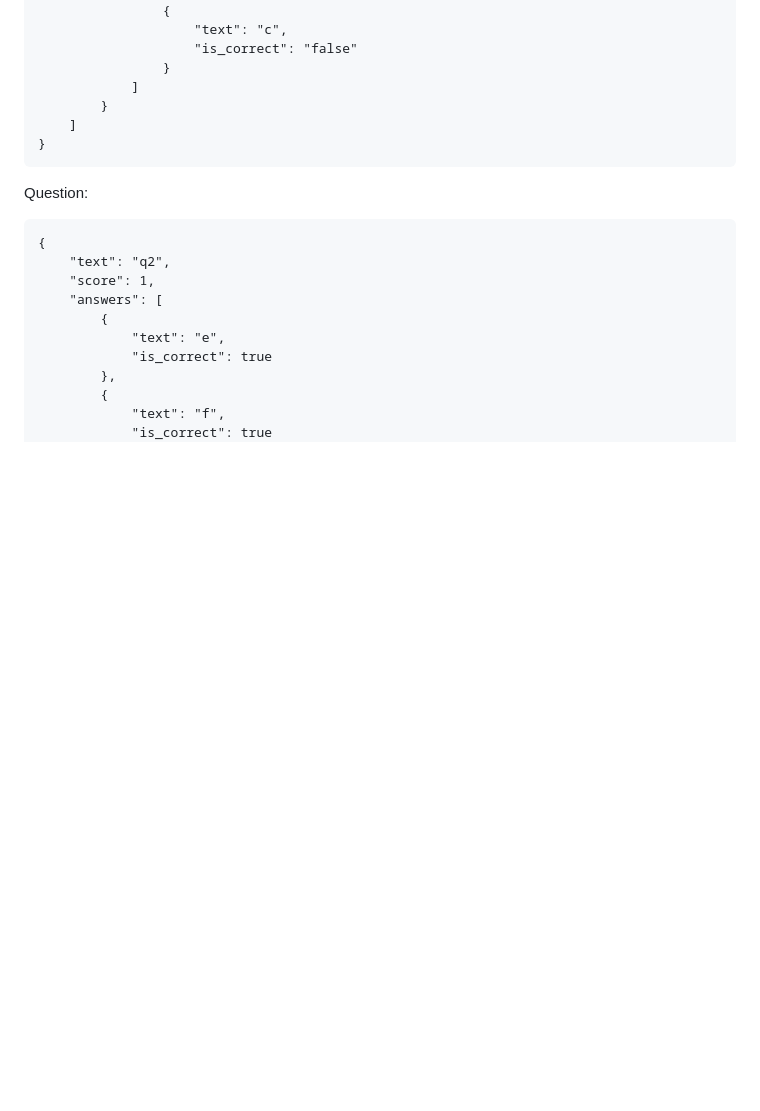
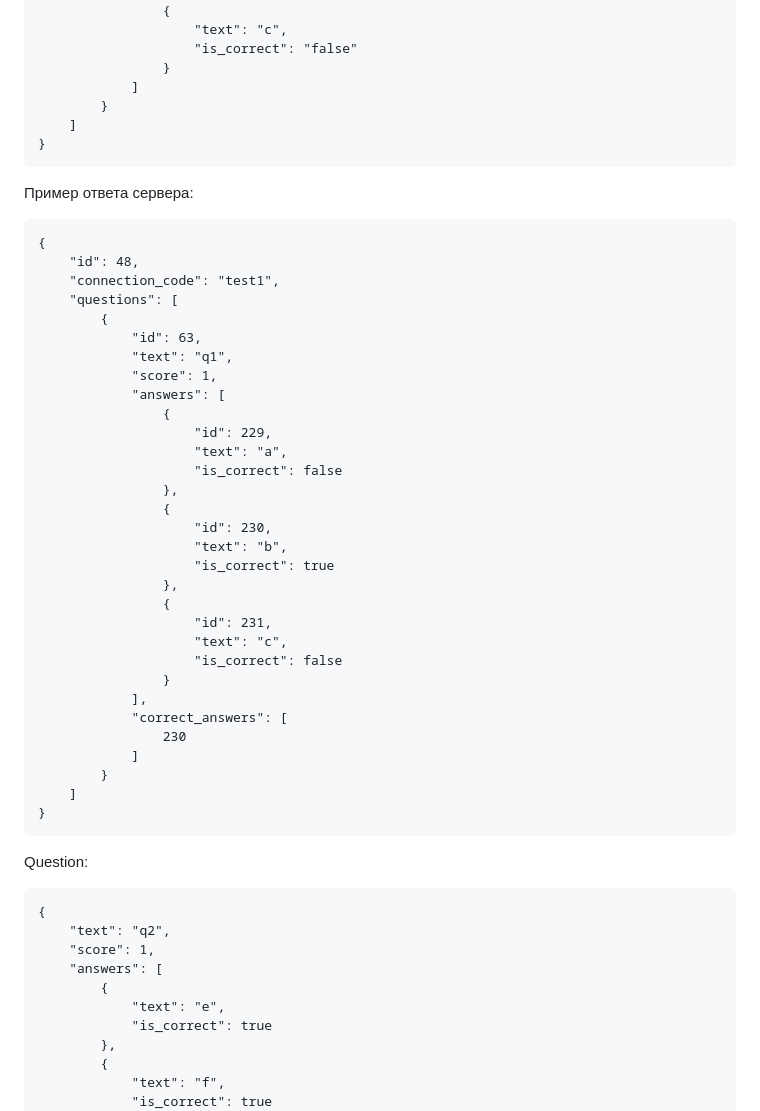
Before and after one commit to SergeyOkladnikov/edu-site-backend, a Markdown page: README.md, the part around the change. Drawn GitHub-style; blank space fills up the shorter version.

````diff
--- a/README.md
+++ b/README.md
@@ -96,6 +96,40 @@ Quiz:
     ]
 }
 ```
+Пример ответа сервера:
+```
+{
+    "id": 48,
+    "connection_code": "test1",
+    "questions": [
+        {
+            "id": 63,
+            "text": "q1",
+            "score": 1,
+            "answers": [
+                {
+                    "id": 229,
+                    "text": "a",
+                    "is_correct": false
+                },
+                {
+                    "id": 230,
+                    "text": "b",
+                    "is_correct": true
+                },
+                {
+                    "id": 231,
+                    "text": "c",
+                    "is_correct": false
+                }
+            ],
+            "correct_answers": [
+                230
+            ]
+        }
+    ]
+}
+```
 Question:
 ```
 {
````
